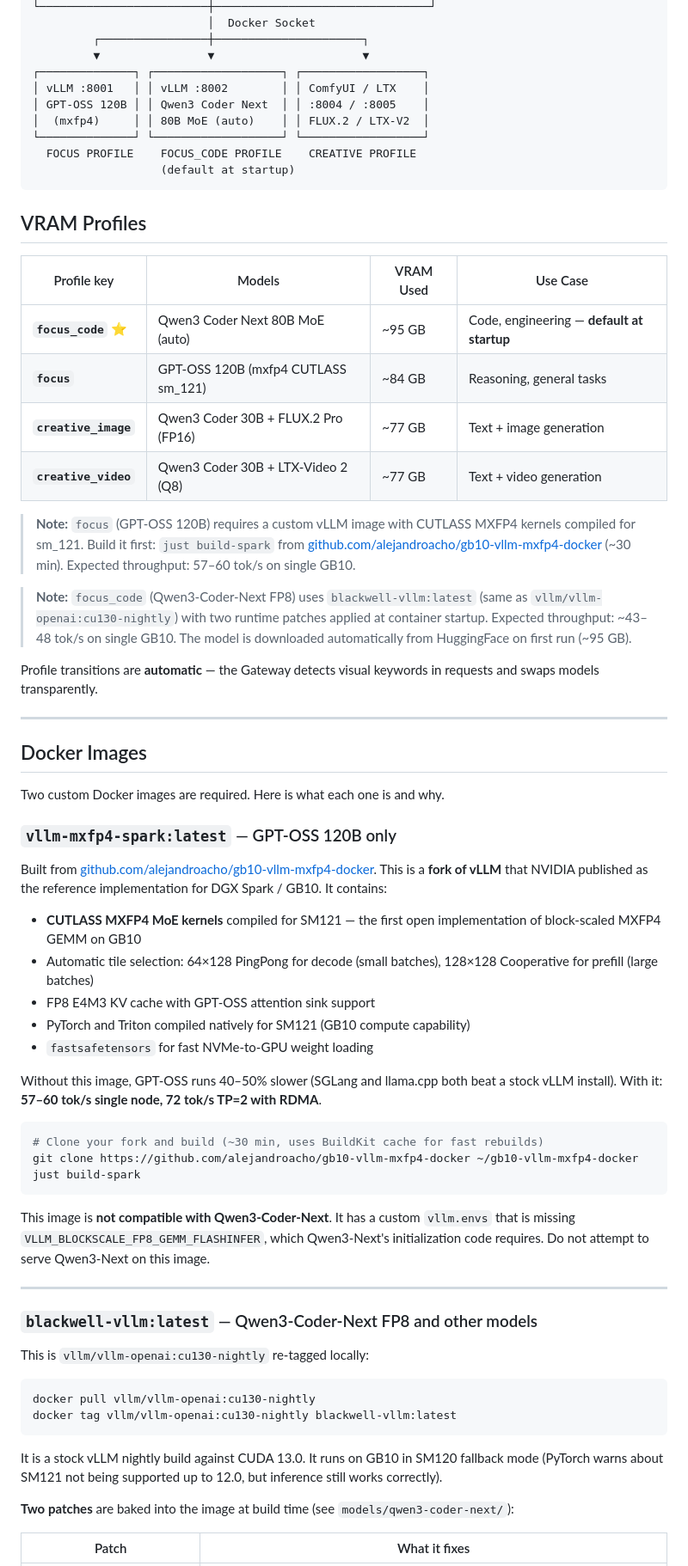
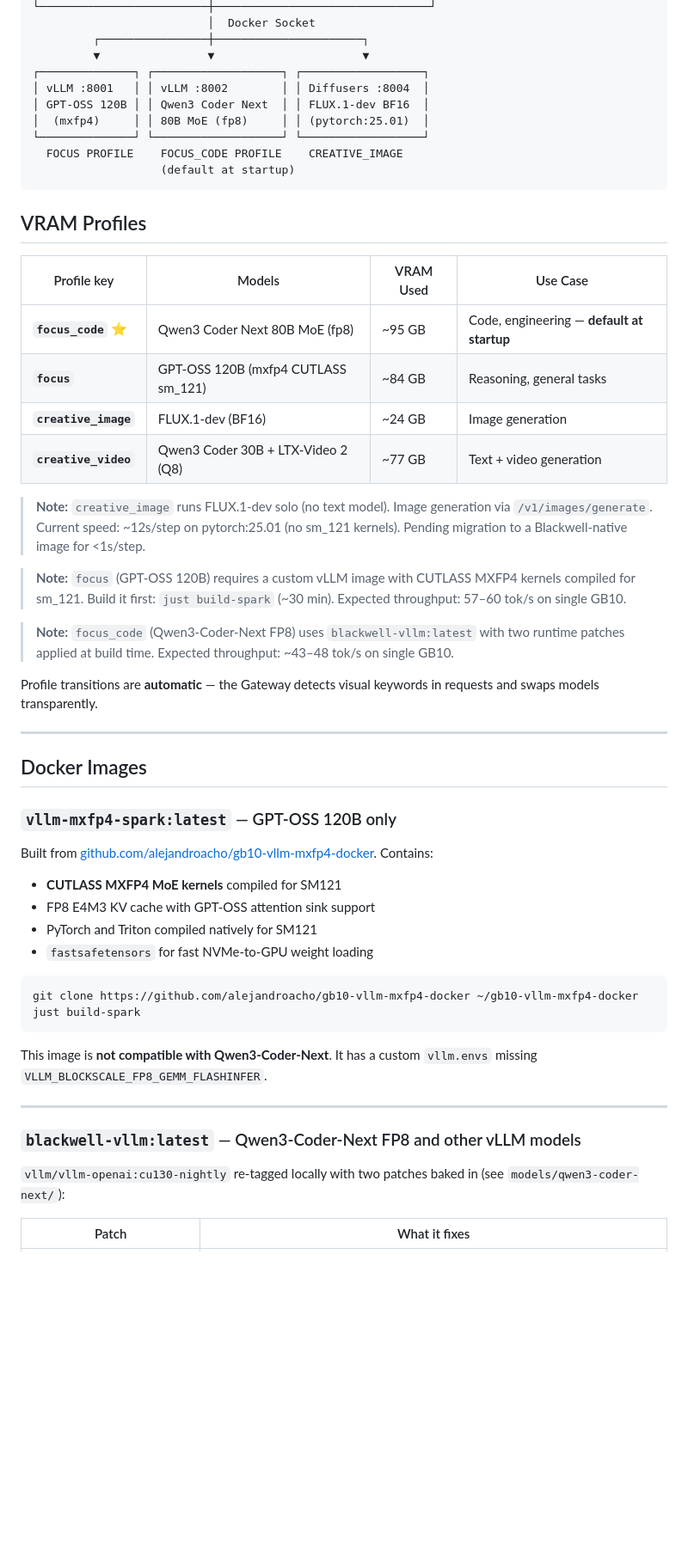
Before and after one commit to alejandroacho/dmr, a Markdown page: README.md, the part around one of its changes. Shown at 86% size. Drawn GitHub-style; blank space fills up the shorter version.

````diff
--- a/README.md
+++ b/README.md
@@ -30,11 +30,11 @@ Intelligent middleware layer for autonomous VRAM management (~120 GB), dynamic m
          ┌────────────────┼──────────────────────┐
          ▼                ▼                      ▼
 ┌──────────────┐ ┌───────────────────┐ ┌──────────────────┐
-│ vLLM :8001   │ │ vLLM :8002        │ │ ComfyUI / LTX    │
-│ GPT-OSS 120B │ │ Qwen3 Coder Next  │ │ :8004 / :8005    │
-│  (mxfp4)     │ │ 80B MoE (auto)    │ │ FLUX.2 / LTX-V2  │
+│ vLLM :8001   │ │ vLLM :8002        │ │ Diffusers :8004  │
+│ GPT-OSS 120B │ │ Qwen3 Coder Next  │ │ FLUX.1-dev BF16  │
+│  (mxfp4)     │ │ 80B MoE (fp8)     │ │ (pytorch:25.01)  │
 └──────────────┘ └───────────────────┘ └──────────────────┘
-  FOCUS PROFILE    FOCUS_CODE PROFILE    CREATIVE PROFILE
+  FOCUS PROFILE    FOCUS_CODE PROFILE    CREATIVE_IMAGE
                    (default at startup)
 ```
 
@@ -42,14 +42,16 @@ Intelligent middleware layer for autonomous VRAM management (~120 GB), dynamic m
 
 | Profile key | Models | VRAM Used | Use Case |
 |-------------|--------|-----------|----------|
-| **`focus_code`** ⭐ | Qwen3 Coder Next 80B MoE (auto) | ~95 GB | Code, engineering — **default at startup** |
+| **`focus_code`** ⭐ | Qwen3 Coder Next 80B MoE (fp8) | ~95 GB | Code, engineering — **default at startup** |
 | **`focus`** | GPT-OSS 120B (mxfp4 CUTLASS sm_121) | ~84 GB | Reasoning, general tasks |
-| **`creative_image`** | Qwen3 Coder 30B + FLUX.2 Pro (FP16) | ~77 GB | Text + image generation |
+| **`creative_image`** | FLUX.1-dev (BF16) | ~24 GB | Image generation |
 | **`creative_video`** | Qwen3 Coder 30B + LTX-Video 2 (Q8) | ~77 GB | Text + video generation |
 
-> **Note:** `focus` (GPT-OSS 120B) requires a custom vLLM image with CUTLASS MXFP4 kernels compiled for sm_121. Build it first: `just build-spark` from [github.com/alejandroacho/gb10-vllm-mxfp4-docker](https://github.com/alejandroacho/gb10-vllm-mxfp4-docker) (~30 min). Expected throughput: 57–60 tok/s on single GB10.
+> **Note:** `creative_image` runs FLUX.1-dev solo (no text model). Image generation via `/v1/images/generate`. Current speed: ~12s/step on pytorch:25.01 (no sm_121 kernels). Pending migration to a Blackwell-native image for <1s/step.
 
-> **Note:** `focus_code` (Qwen3-Coder-Next FP8) uses `blackwell-vllm:latest` (same as `vllm/vllm-openai:cu130-nightly`) with two runtime patches applied at container startup. Expected throughput: ~43–48 tok/s on single GB10. The model is downloaded automatically from HuggingFace on first run (~95 GB).
+> **Note:** `focus` (GPT-OSS 120B) requires a custom vLLM image with CUTLASS MXFP4 kernels compiled for sm_121. Build it first: `just build-spark` (~30 min). Expected throughput: 57–60 tok/s on single GB10.
+
+> **Note:** `focus_code` (Qwen3-Coder-Next FP8) uses `blackwell-vllm:latest` with two runtime patches applied at build time. Expected throughput: ~43–48 tok/s on single GB10.
 
 Profile transitions are **automatic** — the Gateway detects visual keywords in requests and swaps models transparently.
 
@@ -57,42 +59,27 @@ Profile transitions are **automatic** — the Gateway detects visual keywords in
 
 ## Docker Images
 
-Two custom Docker images are required. Here is what each one is and why.
-
 ### `vllm-mxfp4-spark:latest` — GPT-OSS 120B only
 
-Built from [github.com/alejandroacho/gb10-vllm-mxfp4-docker](https://github.com/alejandroacho/gb10-vllm-mxfp4-docker). This is a **fork of vLLM** that NVIDIA published as the reference implementation for DGX Spark / GB10. It contains:
+Built from [github.com/alejandroacho/gb10-vllm-mxfp4-docker](https://github.com/alejandroacho/gb10-vllm-mxfp4-docker). Contains:
 
-- **CUTLASS MXFP4 MoE kernels** compiled for SM121 — the first open implementation of block-scaled MXFP4 GEMM on GB10
-- Automatic tile selection: 64×128 PingPong for decode (small batches), 128×128 Cooperative for prefill (large batches)
+- **CUTLASS MXFP4 MoE kernels** compiled for SM121
 - FP8 E4M3 KV cache with GPT-OSS attention sink support
-- PyTorch and Triton compiled natively for SM121 (GB10 compute capability)
+- PyTorch and Triton compiled natively for SM121
 - `fastsafetensors` for fast NVMe-to-GPU weight loading
 
-Without this image, GPT-OSS runs 40–50% slower (SGLang and llama.cpp both beat a stock vLLM install). With it: **57–60 tok/s single node, 72 tok/s TP=2 with RDMA**.
-
 ```bash
-# Clone your fork and build (~30 min, uses BuildKit cache for fast rebuilds)
 git clone https://github.com/alejandroacho/gb10-vllm-mxfp4-docker ~/gb10-vllm-mxfp4-docker
 just build-spark
 ```
 
-This image is **not compatible with Qwen3-Coder-Next**. It has a custom `vllm.envs` that is missing `VLLM_BLOCKSCALE_FP8_GEMM_FLASHINFER`, which Qwen3-Next's initialization code requires. Do not attempt to serve Qwen3-Next on this image.
+This image is **not compatible with Qwen3-Coder-Next**. It has a custom `vllm.envs` missing `VLLM_BLOCKSCALE_FP8_GEMM_FLASHINFER`.
 
 ---
 
-### `blackwell-vllm:latest` — Qwen3-Coder-Next FP8 and other models
+### `blackwell-vllm:latest` — Qwen3-Coder-Next FP8 and other vLLM models
 
-This is `vllm/vllm-openai:cu130-nightly` re-tagged locally:
-
-```bash
-docker pull vllm/vllm-openai:cu130-nightly
-docker tag vllm/vllm-openai:cu130-nightly blackwell-vllm:latest
-```
-
-It is a stock vLLM nightly build against CUDA 13.0. It runs on GB10 in SM120 fallback mode (PyTorch warns about SM121 not being supported up to 12.0, but inference still works correctly).
-
-**Two patches** are baked into the image at build time (see `models/qwen3-coder-next/`):
+`vllm/vllm-openai:cu130-nightly` re-tagged locally with two patches baked in (see `models/qwen3-coder-next/`):
 
 | Patch | What it fixes |
 |---|---|
````
Also changed, not shown: other parts of README.md (+103 -117 lines).
